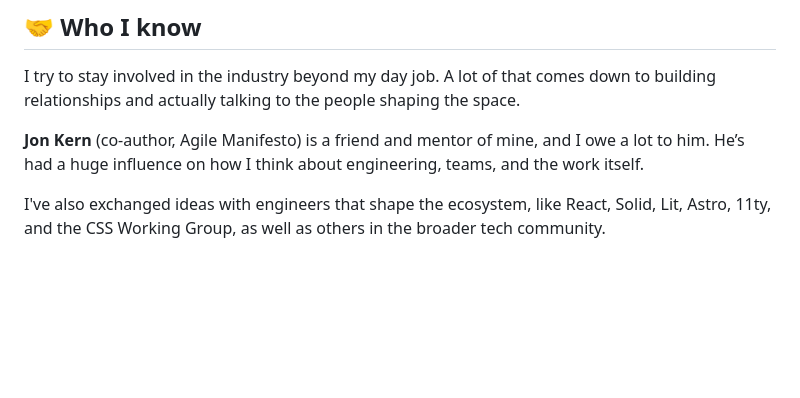
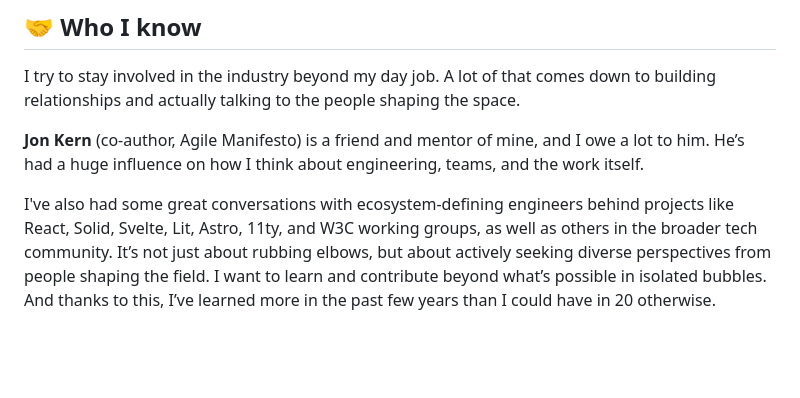
Before and after one commit to jonathandewitt-dev/jonathandewitt-dev, a Markdown page: README.md, the part around the change. Rendered like a GitHub page; blank space fills up the shorter version.

Commit message:
Revise description of interactions with tech community
Reworded a sentence to clarify engagement with ecosystem engineers and emphasize the importance of diverse perspectives.

```diff
--- a/README.md
+++ b/README.md
@@ -52,7 +52,7 @@ I try to stay involved in the industry beyond my day job. A lot of that comes do
 
 **Jon Kern** (co-author, Agile Manifesto) is a friend and mentor of mine, and I owe a lot to him. He’s had a huge influence on how I think about engineering, teams, and the work itself.
 
-I've also exchanged ideas with engineers that shape the ecosystem, like React, Solid, Lit, Astro, 11ty, and the CSS Working Group, as well as others in the broader tech community.
+I've also had some great conversations with ecosystem-defining engineers behind projects like React, Solid, Svelte, Lit, Astro, 11ty, and W3C working groups, as well as others in the broader tech community. It’s not just about rubbing elbows, but about actively seeking diverse perspectives from people shaping the field. I want to learn and contribute beyond what’s possible in isolated bubbles. And thanks to this, I’ve learned more in the past few years than I could have in 20 otherwise.
 
 <br><br>
 
```
